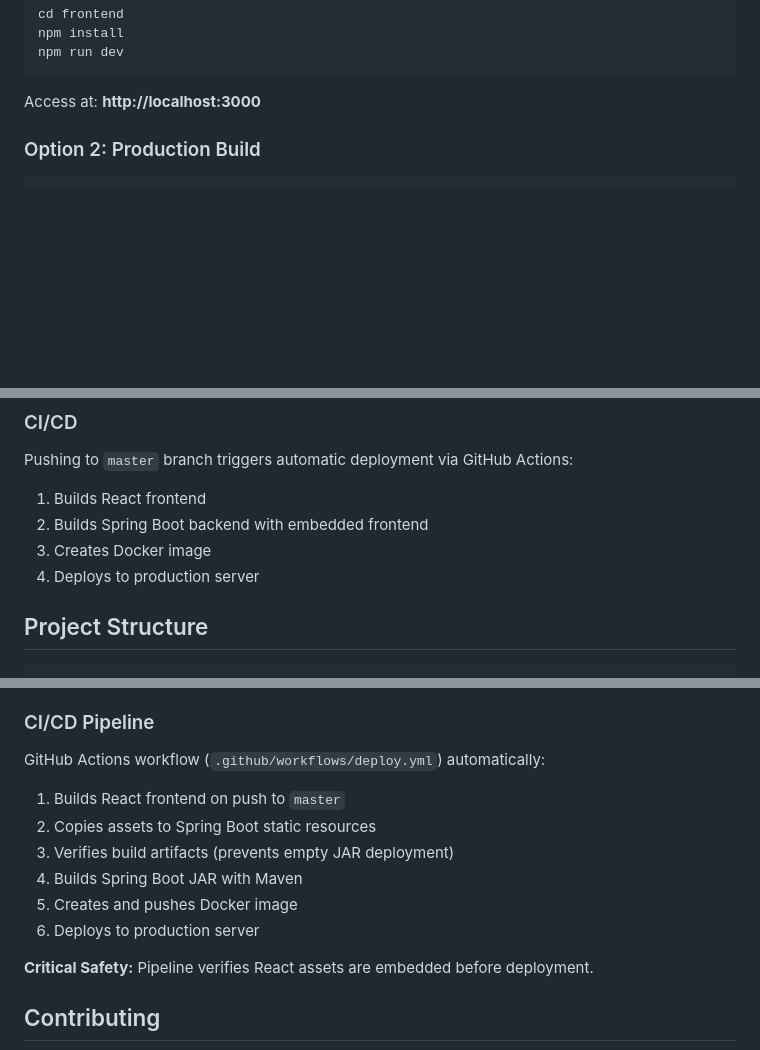
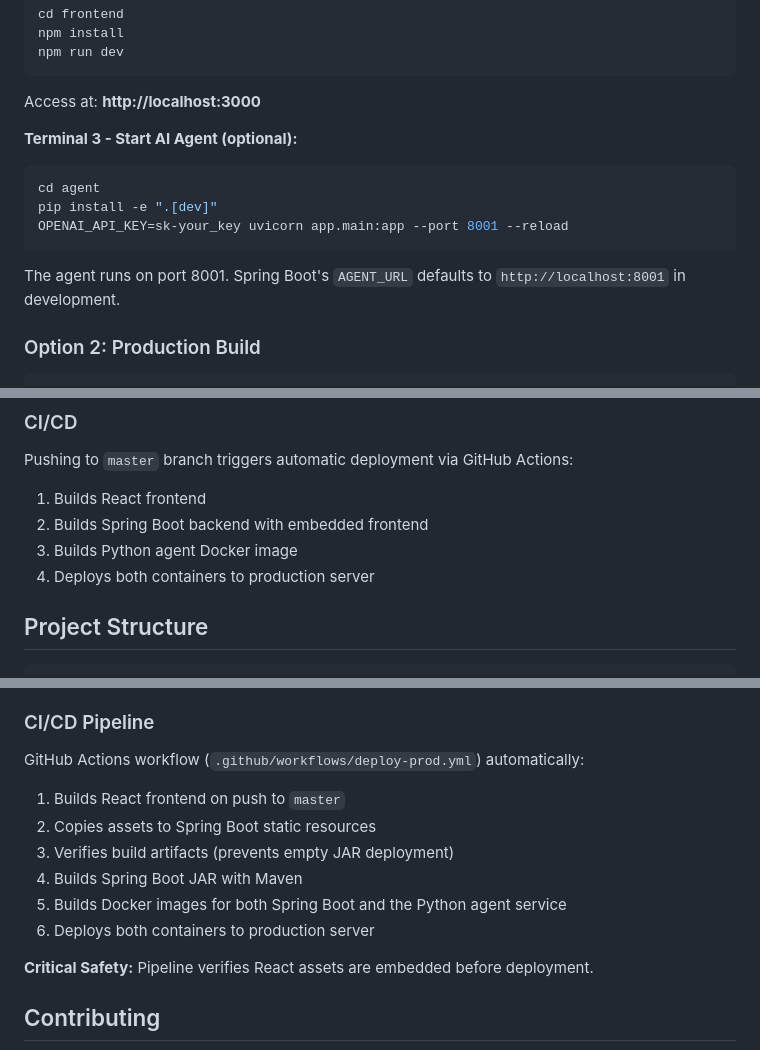
Before and after one commit to volskyi-dmytro/trip-calculate, a Markdown page: README.md, 3 parts joined by grey strips. Drawn GitHub-style; blank space fills up the shorter version.

````diff
--- a/README.md
+++ b/README.md
@@ -110,6 +119,15 @@ npm run dev
 ```
 
 Access at: **http://localhost:3000**
+
+**Terminal 3 - Start AI Agent (optional):**
+```bash
+cd agent
+pip install -e ".[dev]"
+OPENAI_API_KEY=sk-your_key uvicorn app.main:app --port 8001 --reload
+```
+
+The agent runs on port 8001. Spring Boot's `AGENT_URL` defaults to `http://localhost:8001` in development.
 
 ### Option 2: Production Build
 
@@ -218,8 +241,8 @@ docker run -d -p 8080:8080 \
 Pushing to `master` branch triggers automatic deployment via GitHub Actions:
 1. Builds React frontend
 2. Builds Spring Boot backend with embedded frontend
-3. Creates Docker image
-4. Deploys to production server
+3. Builds Python agent Docker image
+4. Deploys both containers to production server
 
 ## Project Structure
 
@@ -432,13 +487,13 @@ import 'leaflet/dist/leaflet.css';
 - **Repository Pattern:** JPA repositories abstract database operations
 
 ### CI/CD Pipeline
-GitHub Actions workflow (`.github/workflows/deploy.yml`) automatically:
+GitHub Actions workflow (`.github/workflows/deploy-prod.yml`) automatically:
 1. Builds React frontend on push to `master`
 2. Copies assets to Spring Boot static resources
 3. Verifies build artifacts (prevents empty JAR deployment)
 4. Builds Spring Boot JAR with Maven
-5. Creates and pushes Docker image
-6. Deploys to production server
+5. Builds Docker images for both Spring Boot and the Python agent service
+6. Deploys both containers to production server
 
 **Critical Safety:** Pipeline verifies React assets are embedded before deployment.
 
````
Also changed, not shown: other parts of README.md (+60 -14 lines).
